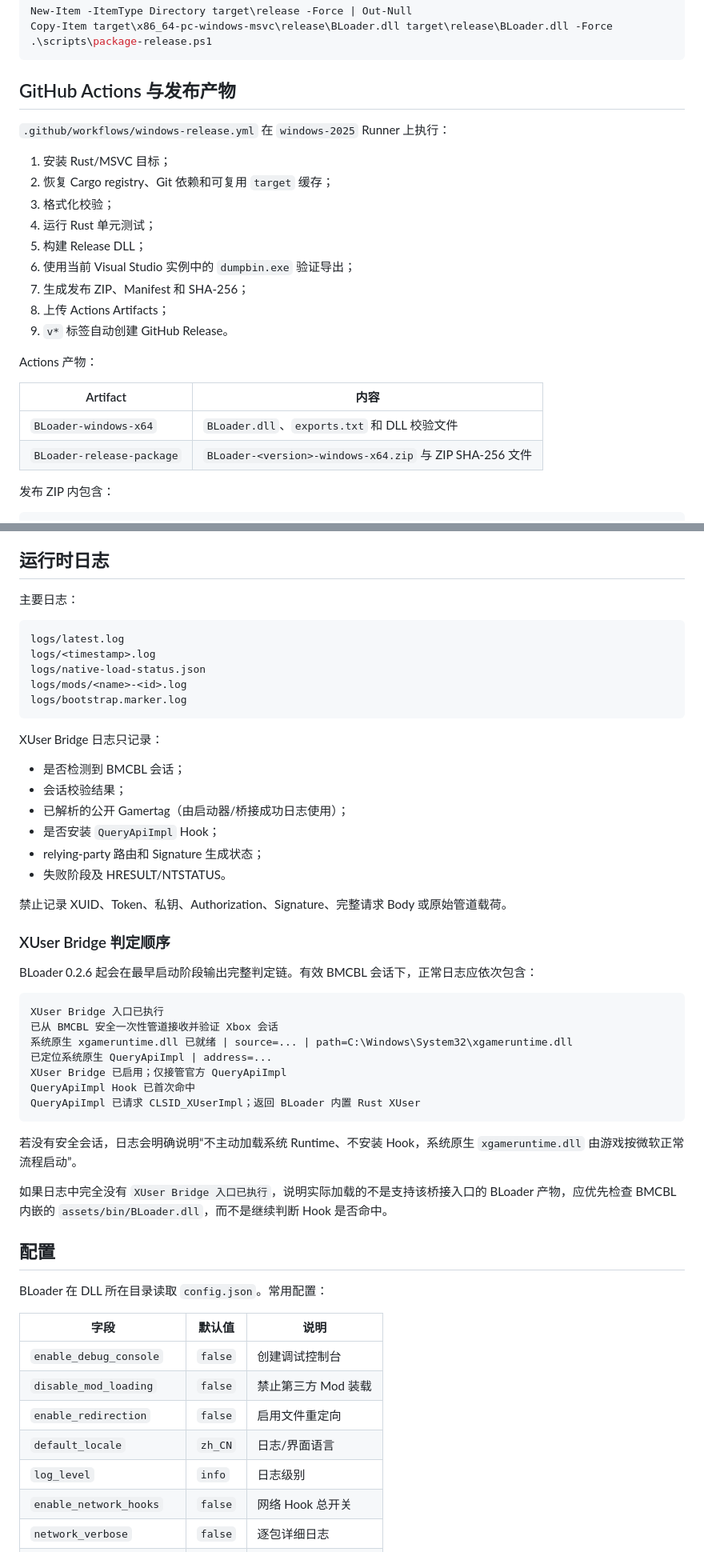
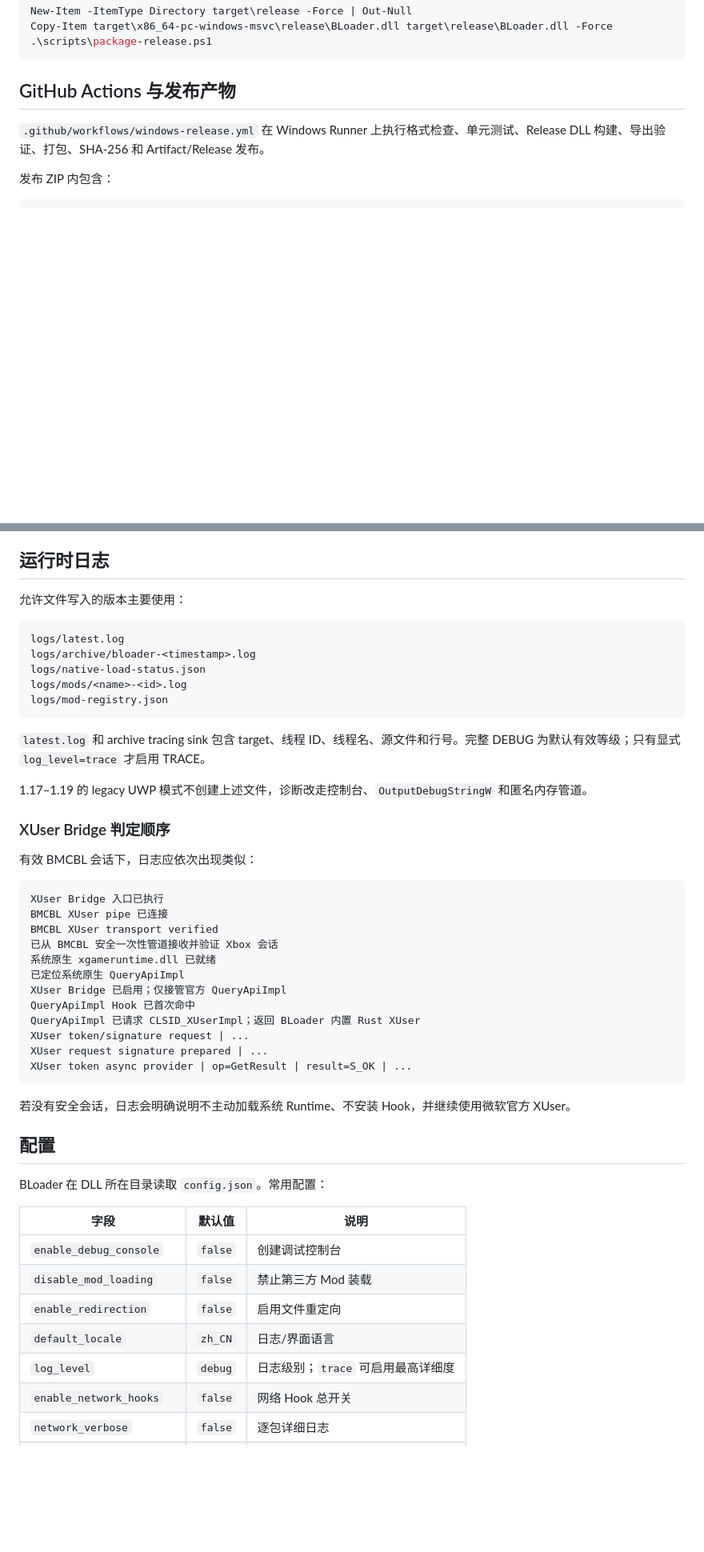
Before and after one commit to Chlna6666/BLoader, a Markdown page: README.md, 2 parts joined by grey strips. Shown at 80% size. Rendered like a GitHub page; blank space fills up the shorter version.

Commit message:
docs: document structured console and XUser diagnostics

````diff
--- a/README.md
+++ b/README.md
@@ -148,24 +200,7 @@ Copy-Item target\x86_64-pc-windows-msvc\release\BLoader.dll target\release\BLoad
 
 ## GitHub Actions 与发布产物
 
-`.github/workflows/windows-release.yml` 在 `windows-2025` Runner 上执行：
-
-1. 安装 Rust/MSVC 目标；
-2. 恢复 Cargo registry、Git 依赖和可复用 `target` 缓存；
-3. 格式化校验；
-4. 运行 Rust 单元测试；
-5. 构建 Release DLL；
-6. 使用当前 Visual Studio 实例中的 `dumpbin.exe` 验证导出；
-7. 生成发布 ZIP、Manifest 和 SHA-256；
-8. 上传 Actions Artifacts；
-9. `v*` 标签自动创建 GitHub Release。
-
-Actions 产物：
-
-| Artifact | 内容 |
-| --- | --- |
-| `BLoader-windows-x64` | `BLoader.dll`、`exports.txt` 和 DLL 校验文件 |
-| `BLoader-release-package` | `BLoader-<version>-windows-x64.zip` 与 ZIP SHA-256 文件 |
+`.github/workflows/windows-release.yml` 在 Windows Runner 上执行格式检查、单元测试、Release DLL 构建、导出验证、打包、SHA-256 和 Artifact/Release 发布。
 
 发布 ZIP 内包含：
 
@@ -182,44 +217,40 @@ manifest.json
 
 ## 运行时日志
 
-主要日志：
+允许文件写入的版本主要使用：
 
 ```text
 logs/latest.log
-logs/<timestamp>.log
+logs/archive/bloader-<timestamp>.log
 logs/native-load-status.json
 logs/mods/<name>-<id>.log
-logs/bootstrap.marker.log
+logs/mod-registry.json
 ```
 
-XUser Bridge 日志只记录：
+`latest.log` 和 archive tracing sink 包含 target、线程 ID、线程名、源文件和行号。完整 DEBUG 为默认有效等级；只有显式 `log_level=trace` 才启用 TRACE。
 
-- 是否检测到 BMCBL 会话；
-- 会话校验结果；
-- 已解析的公开 Gamertag（由启动器/桥接成功日志使用）；
-- 是否安装 `QueryApiImpl` Hook；
-- relying-party 路由和 Signature 生成状态；
-- 失败阶段及 HRESULT/NTSTATUS。
-
-禁止记录 XUID、Token、私钥、Authorization、Signature、完整请求 Body 或原始管道载荷。
+1.17–1.19 的 legacy UWP 模式不创建上述文件，诊断改走控制台、`OutputDebugStringW` 和匿名内存管道。
 
 ### XUser Bridge 判定顺序
 
-BLoader 0.2.6 起会在最早启动阶段输出完整判定链。有效 BMCBL 会话下，正常日志应依次包含：
+有效 BMCBL 会话下，日志应依次出现类似：
 
 ```text
 XUser Bridge 入口已执行
+BMCBL XUser pipe 已连接
+BMCBL XUser transport verified
 已从 BMCBL 安全一次性管道接收并验证 Xbox 会话
-系统原生 xgameruntime.dll 已就绪 | source=... | path=C:\Windows\System32\xgameruntime.dll
-已定位系统原生 QueryApiImpl | address=...
+系统原生 xgameruntime.dll 已就绪
+已定位系统原生 QueryApiImpl
 XUser Bridge 已启用；仅接管官方 QueryApiImpl
 QueryApiImpl Hook 已首次命中
 QueryApiImpl 已请求 CLSID_XUserImpl；返回 BLoader 内置 Rust XUser
+XUser token/signature request | ...
+XUser request signature prepared | ...
+XUser token async provider | op=GetResult | result=S_OK | ...
 ```
 
-若没有安全会话，日志会明确说明“不主动加载系统 Runtime、不安装 Hook，系统原生 `xgameruntime.dll` 由游戏按微软正常流程启动”。
-
-如果日志中完全没有 `XUser Bridge 入口已执行`，说明实际加载的不是支持该桥接入口的 BLoader 产物，应优先检查 BMCBL 内嵌的 `assets/bin/BLoader.dll`，而不是继续判断 Hook 是否命中。
+若没有安全会话，日志会明确说明不主动加载系统 Runtime、不安装 Hook，并继续使用微软官方 XUser。
 
 ## 配置
 
@@ -231,7 +262,7 @@ BLoader 在 DLL 所在目录读取 `config.json`。常用配置：
 | `disable_mod_loading` | `false` | 禁止第三方 Mod 装载 |
 | `enable_redirection` | `false` | 启用文件重定向 |
 | `default_locale` | `zh_CN` | 日志/界面语言 |
-| `log_level` | `info` | 日志级别 |
+| `log_level` | `debug` | 日志级别；`trace` 可启用最高详细度 |
 | `enable_network_hooks` | `false` | 网络 Hook 总开关 |
 | `network_verbose` | `false` | 逐包详细日志 |
 | `enable_p2p_redirection` | `false` | P2P 重定向开关 |
````
Also changed, not shown: other parts of README.md (+55 -3 lines).
